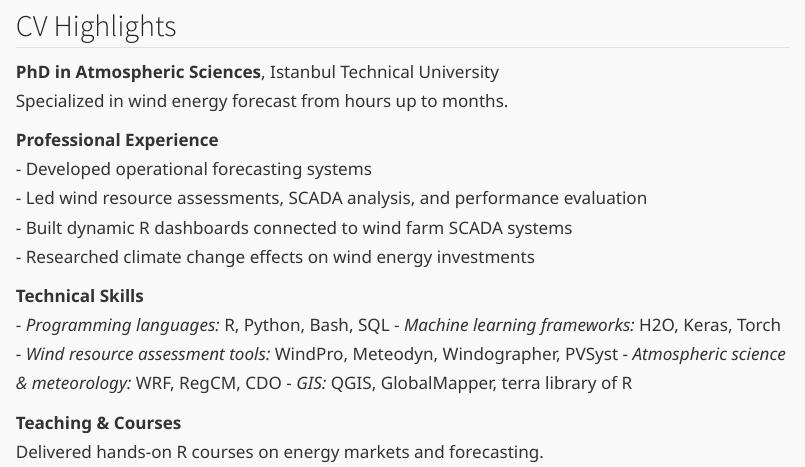
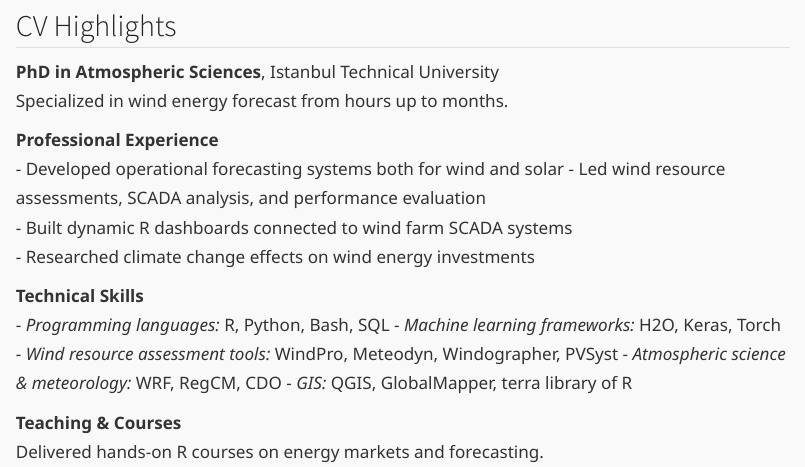
Before and after one commit to cemoze/cemoze.github.io, a Quarto document (index.qmd): the page in a window 1100 px wide, from 970 px down. Rendered offline with R 4.5, knitr and Pandoc in place of Quarto, with nearby package versions.

Commit message:
Index qmd was updated

```diff
--- a/index.qmd
+++ b/index.qmd
@@ -47,7 +47,7 @@ Forecasting energy prices and the system's net direction which is essential for
 Specialized in wind energy forecast from hours up to months.
 
 **Professional Experience**
-  - Developed operational forecasting systems
+  - Developed operational forecasting systems both for wind and solar
   - Led wind resource assessments, SCADA analysis, and performance evaluation
   - Built dynamic R dashboards connected to wind farm SCADA systems
   - Researched climate change effects on wind energy investments
```
